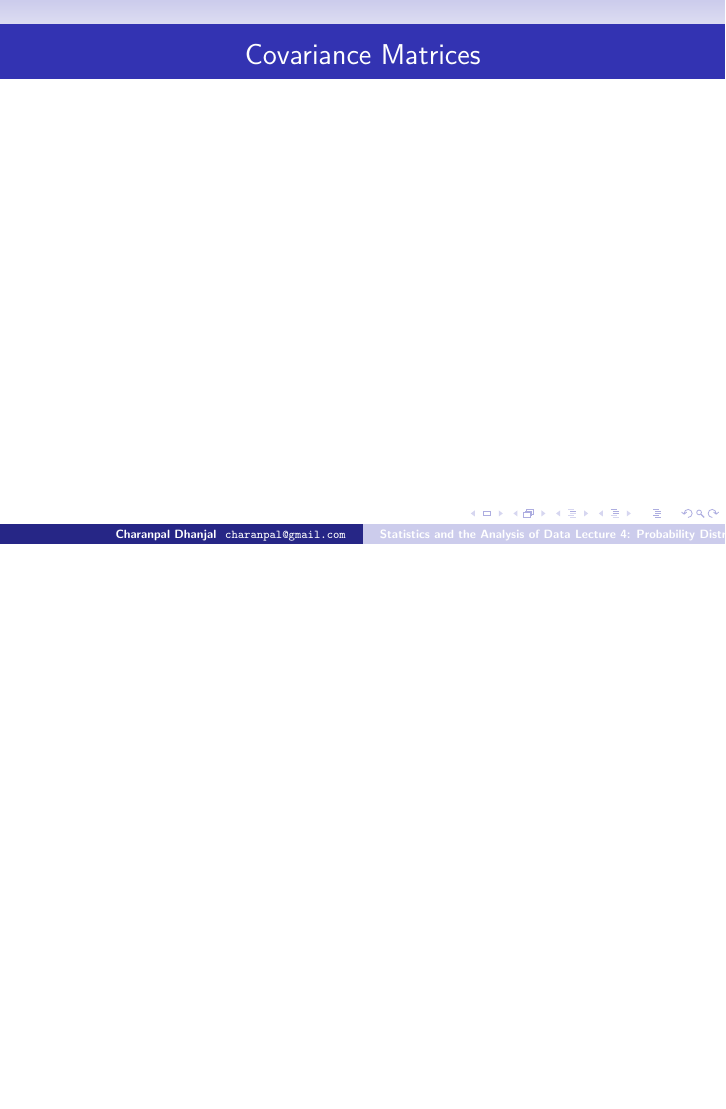
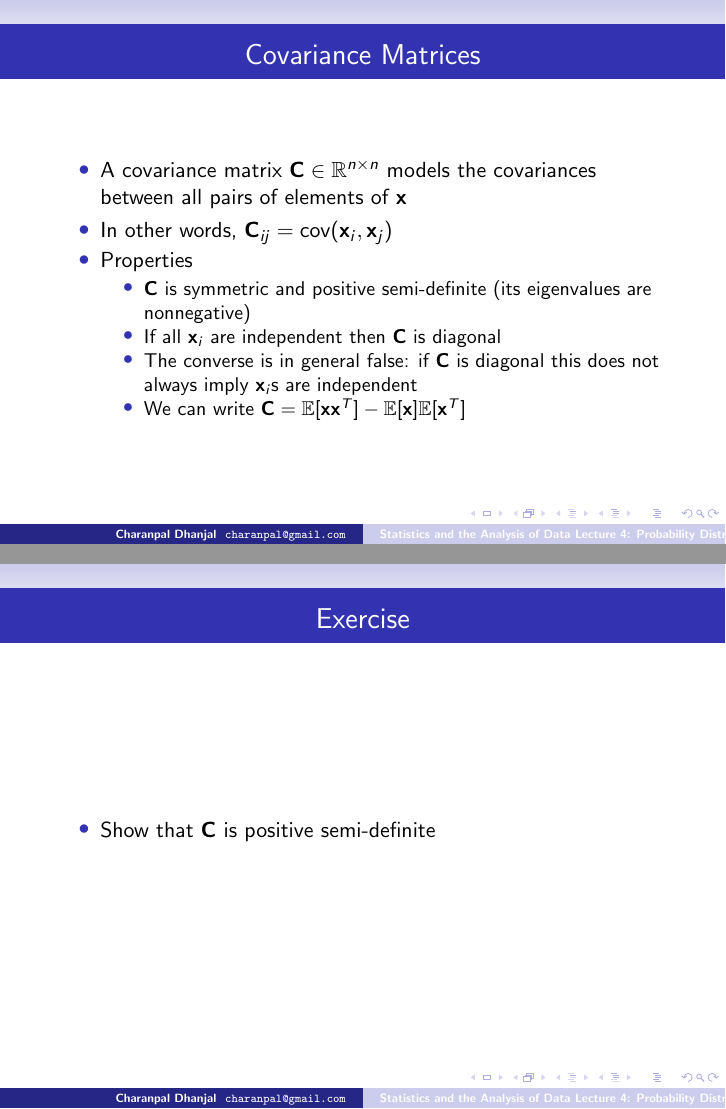
Before and after one commit to charanpald/stats-notes, LaTeX slides (Lecture5/Lecture5.tex): page 10 of 10 before the commit and pages 10 and 11 of 14 after it, the two joined at a grey line, the shorter picture padded with empty space. Compiled offline with pdfLaTeX; a LaTeX package or settings file that is missing is left out.

Commit message:
Add in covariance matrices, multivariate Guassian

```diff
--- a/Lecture5/Lecture5.tex
+++ b/Lecture5/Lecture5.tex
@@ -118,3 +118,21 @@ where $\mu$ is the mean and $\sigma^2$ is the variance
 \end{frame}
 
 \begin{frame}{Covariance Matrices}
+\begin{itemize}
+ \item A covariance matrix $\Cm \in \mathbb{R}^{n \times n}$ models the covariances between all pairs of elements of $\xv$
+ \item In other words, $\Cm_{ij} = \cov(\xv_i, \xv_j)$
+ \item Properties
+ \begin{itemize}
+ \item $\Cm$ is symmetric and positive semi-definite (its eigenvalues are nonnegative)
+ \item If all $\xv_i$ are independent then $\Cm$ is diagonal
+ \item The converse is in general false: if $\Cm$ is diagonal this does not always imply $\xv_i$s are independent
+ \item We can write $\Cm = \mathbb{E}[\xv\xv^T] - \mathbb{E}[\xv]\mathbb{E}[\xv^T]$
+ \end{itemize}
+\end{itemize}
+\end{frame}
+
+\begin{frame}{Exercise}
+\begin{itemize}
+ \item Show that $\Cm$ is positive semi-definite
+\end{itemize}
+\end{frame}
```
Also changed, not shown: Lecture5/Lecture5.tex (27 more changed lines).
